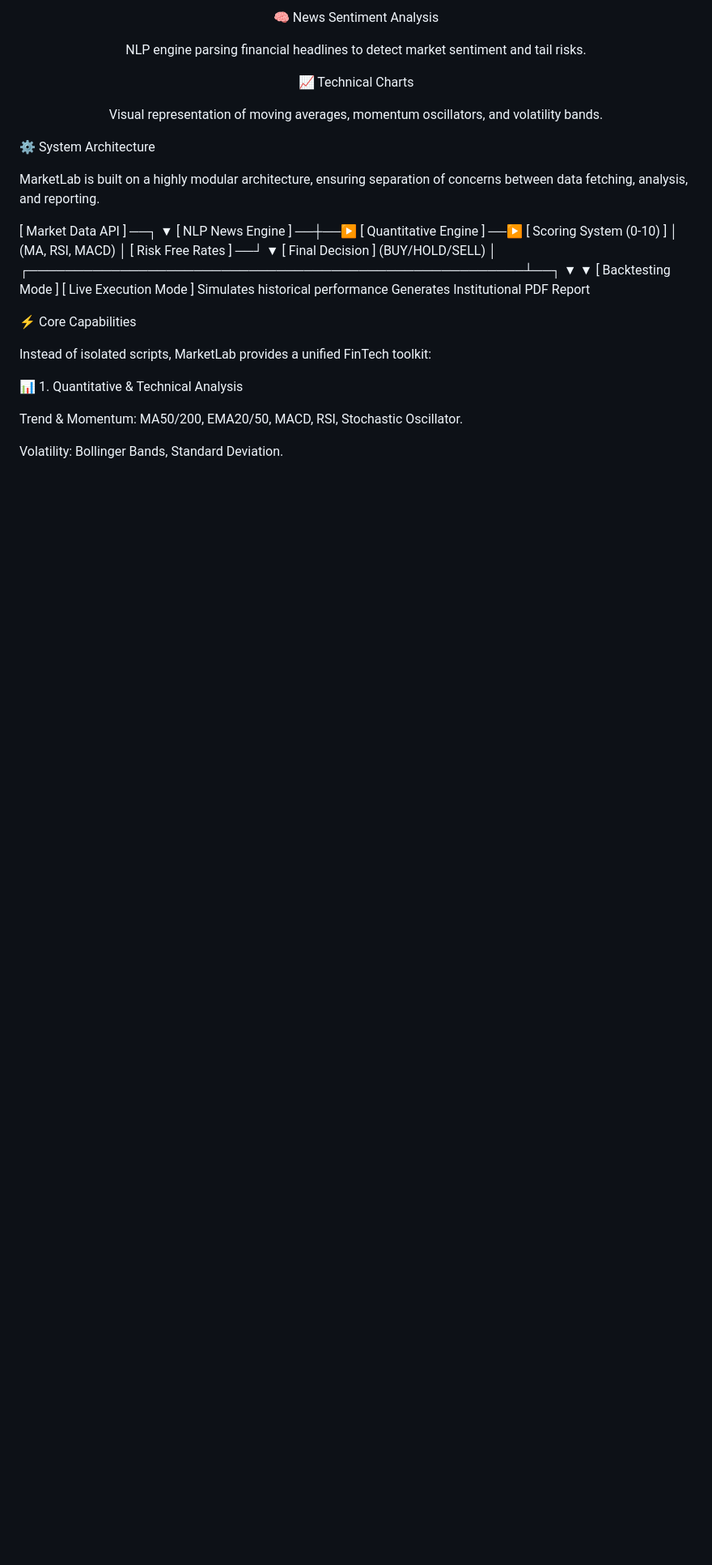
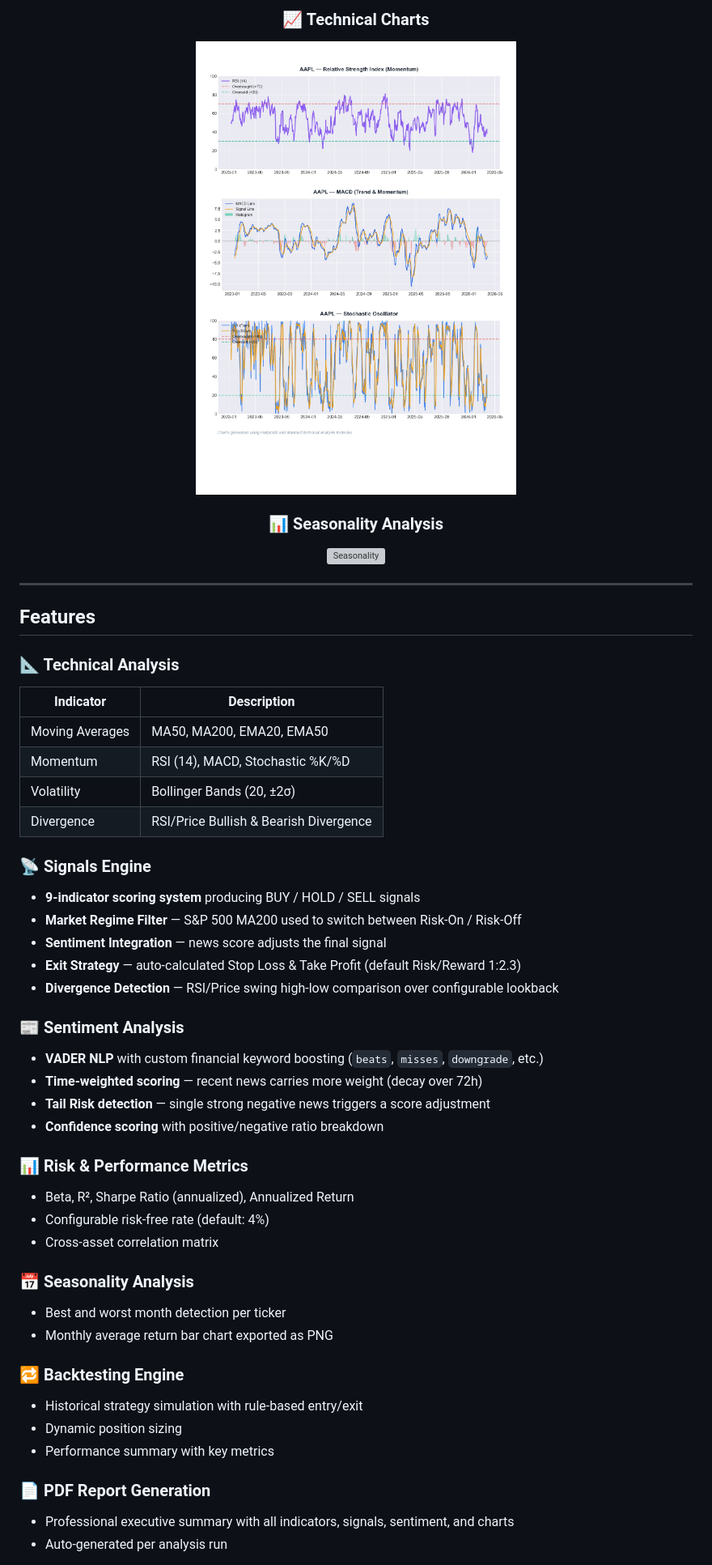
Before and after one commit to youcefbt-dz/MarketLab, a Markdown page: README.md, the part around one of its changes. Shown at 81% size. Drawn GitHub-style; blank space fills up the shorter version; grey boxes are pictures that could not be loaded.

```diff
--- a/README.md
+++ b/README.md
@@ -27,39 +42,52 @@ Automated, print-ready PDF reports summarizing technicals, risk, and sentiment.
 
-🧠 News Sentiment Analysis
+### 📈 Technical Charts
+![Charts](docs/screenshots/screenshot_charts.png)
 
-NLP engine parsing financial headlines to detect market sentiment and tail risks.
-
-📈 Technical Charts
-
-Visual representation of moving averages, momentum oscillators, and volatility bands.
+### 📊 Seasonality Analysis
+![Seasonality](docs/screenshots/AAPL_seasonality.png)
 
 </div>
 
-⚙️ System Architecture
+---
 
-MarketLab is built on a highly modular architecture, ensuring separation of concerns between data fetching, analysis, and reporting.
+## Features
 
-[ Market Data API ] ──┐
-                      ▼
-[ NLP News Engine ] ──┼──▶ [ Quantitative Engine ] ──▶ [ Scoring System (0-10) ]
-                      │        (MA, RSI, MACD)               │
-[ Risk Free Rates ] ──┘                                      ▼
-                                                     [ Final Decision ]
-                                                       (BUY/HOLD/SELL)
-                                                             │
-      ┌──────────────────────────────────────────────────────┴──┐
-      ▼                                                         ▼
-[ Backtesting Mode ]                                   [ Live Execution Mode ]
-Simulates historical performance                       Generates Institutional PDF Report
+### 📐 Technical Analysis
+| Indicator | Description |
+|-----------|-------------|
+| Moving Averages | MA50, MA200, EMA20, EMA50 |
+| Momentum | RSI (14), MACD, Stochastic %K/%D |
+| Volatility | Bollinger Bands (20, ±2σ) |
+| Divergence | RSI/Price Bullish & Bearish Divergence |
 
+### 📡 Signals Engine
+- **9-indicator scoring system** producing BUY / HOLD / SELL signals
+- **Market Regime Filter** — S&P 500 MA200 used to switch between Risk-On / Risk-Off
+- **Sentiment Integration** — news score adjusts the final signal
+- **Exit Strategy** — auto-calculated Stop Loss & Take Profit (default Risk/Reward 1:2.3)
+- **Divergence Detection** — RSI/Price swing high-low comparison over configurable lookback
 
-⚡ Core Capabilities
+### 📰 Sentiment Analysis
+- **VADER NLP** with custom financial keyword boosting (`beats`, `misses`, `downgrade`, etc.)
+- **Time-weighted scoring** — recent news carries more weight (decay over 72h)
+- **Tail Risk detection** — single strong negative news triggers a score adjustment
+- **Confidence scoring** with positive/negative ratio breakdown
 
-Instead of isolated scripts, MarketLab provides a unified FinTech toolkit:
+### 📊 Risk & Performance Metrics
+- Beta, R², Sharpe Ratio (annualized), Annualized Return
+- Configurable risk-free rate (default: 4%)
+- Cross-asset correlation matrix
 
-📊 1. Quantitative & Technical Analysis
+### 📅 Seasonality Analysis
+- Best and worst month detection per ticker
+- Monthly average return bar chart exported as PNG
 
-Trend & Momentum: MA50/200, EMA20/50, MACD, RSI, Stochastic Oscillator.
+### 🔁 Backtesting Engine
+- Historical strategy simulation with rule-based entry/exit
+- Dynamic position sizing
+- Performance summary with key metrics
 
-Volatility: Bollinger Bands, Standard Deviation.
+### 📄 PDF Report Generation
+- Professional executive summary with all indicators, signals, sentiment, and charts
+- Auto-generated per analysis run
 
```
Also changed, not shown: other parts of README.md (+175 -52 lines).
